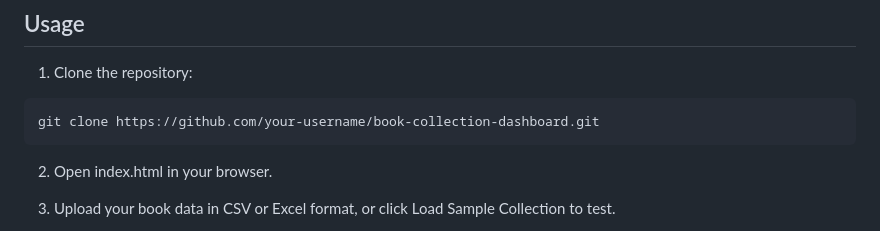
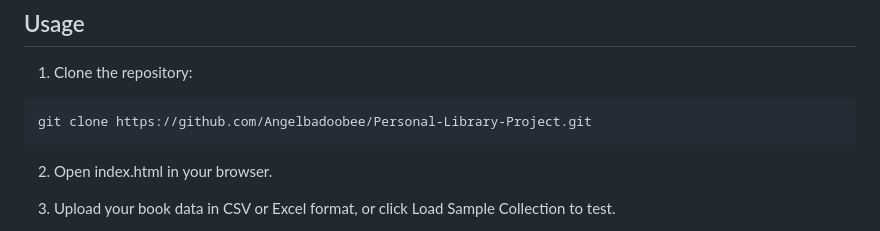
Before and after one commit to Angelbadoobee/Personal-Library-Project, a Markdown page: README.md, the part around the change. Rendered like a GitHub page.

````diff
--- a/README.md
+++ b/README.md
@@ -37,7 +37,7 @@
 
 1. Clone the repository:
 ```bash
-git clone https://github.com/your-username/book-collection-dashboard.git
+git clone https://github.com/Angelbadoobee/Personal-Library-Project.git
 ```
 2. Open index.html in your browser.
 
````
